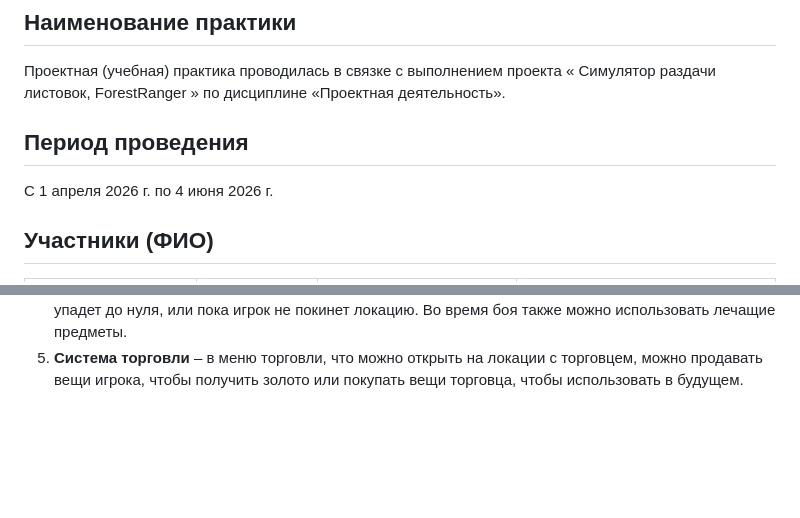
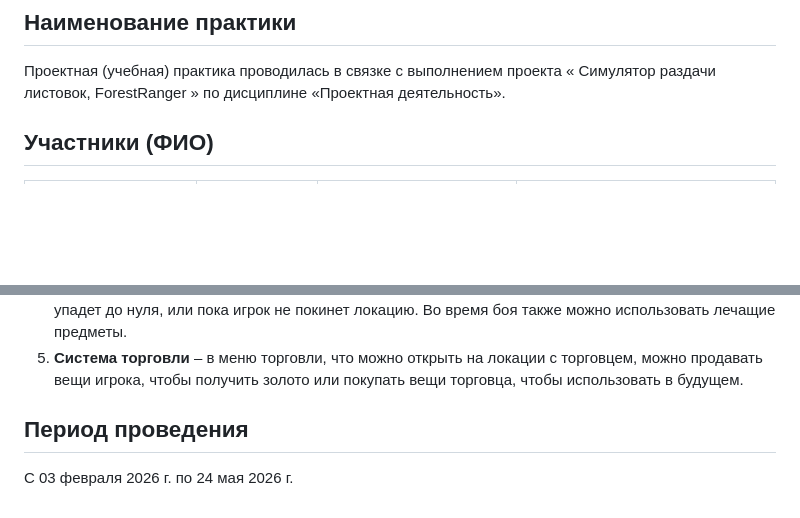
Before and after one commit to SilurusPete/SimpleRPG2026, a Markdown page: README.md, 2 parts joined by grey strips. Rendered like a GitHub page; blank space fills up the shorter version.

```diff
--- a/README.md
+++ b/README.md
@@ -3,10 +3,6 @@
 ## Наименование практики
 
 Проектная (учебная) практика проводилась в связке с выполнением проекта « Симулятор раздачи листовок, ForestRanger » по дисциплине «Проектная деятельность».
-
-## Период проведения
-
-С 1 апреля 2026 г. по 4 июня 2026 г.
 
 ## Участники (ФИО)
 
@@ -57,3 +53,7 @@ SimpleRPG2026
     - Квесты - квесты можно получить на определенных локациях, некоторые квесты выдаются только при выполнении определенных условий. Квест можно выполнить, чтобы получить опыт, золото и предметы.
 4. **Система стычки с врагом** – на некоторых локациях можно встретить одного из 3 доступных врагов с их здоровьем, уроном, а также опытом, предметами и золотом, которые даются за их убийство. При встрече с врагом игрок и монстр бьют друг друга по очереди, пока здоровье игрока или монстра не упадет до нуля, или пока игрок не покинет локацию. Во время боя также можно использовать лечащие предметы.
 5. **Система торговли** – в меню торговли, что можно открыть на локации с торговцем, можно продавать вещи игрока, чтобы получить золото или покупать вещи торговца, чтобы использовать в будущем.
+
+## Период проведения
+
+С 03 февраля 2026 г. по 24 мая 2026 г.
```
